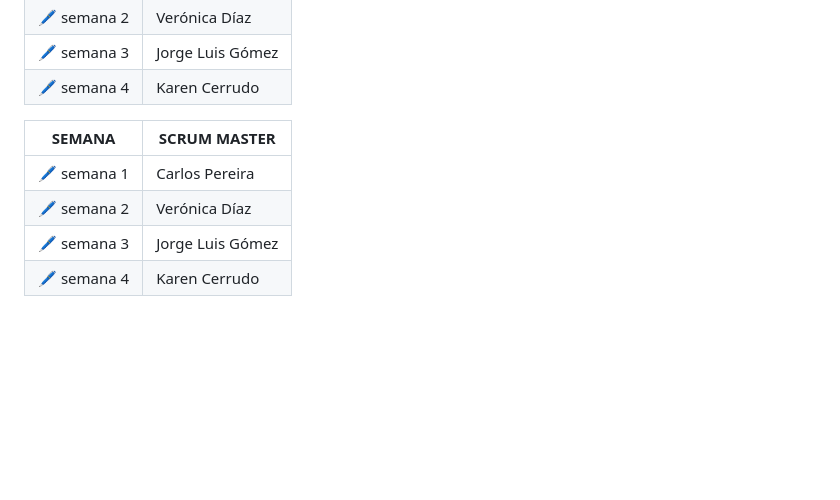
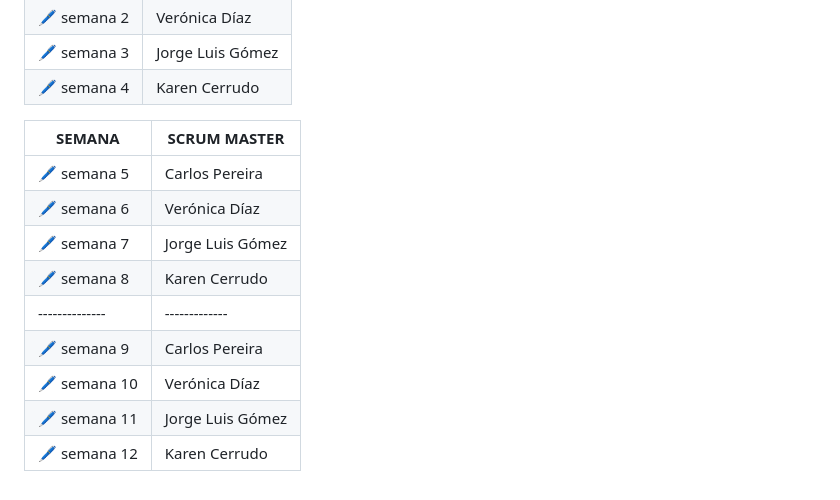
Before and after one commit to CodeSystem2022/Uritorco_UTN_Cuarto_Semestre_2023, a Markdown page: README.md, the part around the change. Rendered like a GitHub page; blank space fills up the shorter version.

Commit message:
Update README.md
actualización ReadMe

```diff
--- a/README.md
+++ b/README.md
@@ -41,7 +41,12 @@
 
 | SEMANA        | SCRUM MASTER  |
 |-------------- | ------------- |
-| 🖊️ semana 1   | Carlos Pereira  |
-| 🖊️ semana 2   | Verónica Díaz   |
-| 🖊️ semana 3	  | Jorge Luis Gómez|
-| 🖊️ semana 4	  | Karen Cerrudo   |
+| 🖊️ semana 5   | Carlos Pereira  |
+| 🖊️ semana 6   | Verónica Díaz   |
+| 🖊️ semana 7	  | Jorge Luis Gómez|
+| 🖊️ semana 8	  | Karen Cerrudo   |
+|-------------- | ------------- |
+| 🖊️ semana 9   | Carlos Pereira  |
+| 🖊️ semana 10   | Verónica Díaz   |
+| 🖊️ semana 11  | Jorge Luis Gómez|
+| 🖊️ semana 12	  | Karen Cerrudo   |
```
